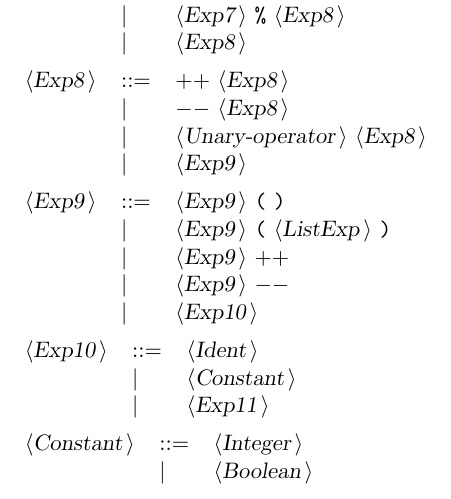
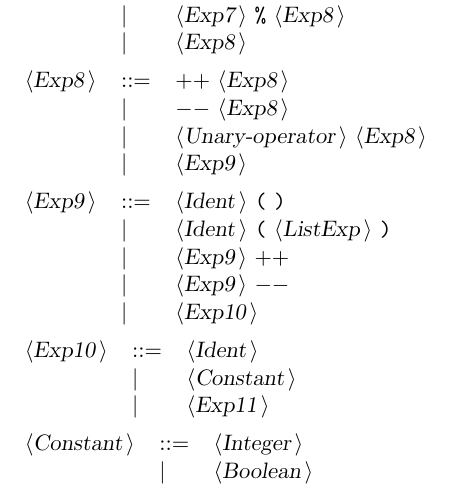
Before and after one commit to kasjan-s/kCP-Interpreter, a LaTeX document (DockCP.tex): part of page 4 of 5, cut so that both start at the same text. Compiled offline with pdfLaTeX.

```diff
--- a/DockCP.tex
+++ b/DockCP.tex
@@ -218,8 +218,8 @@
 \end{tabular}\\
 
 \begin{tabular}{lll}
-{\nonterminal{Exp9}} & {\arrow}  &{\nonterminal{Exp9}} {\terminal{(}} {\terminal{)}}  \\
- & {\delimit}  &{\nonterminal{Exp9}} {\terminal{(}} {\nonterminal{ListExp}} {\terminal{)}}  \\
+{\nonterminal{Exp9}} & {\arrow}  &{\nonterminal{Ident}} {\terminal{(}} {\terminal{)}}  \\
+ & {\delimit}  &{\nonterminal{Ident}} {\terminal{(}} {\nonterminal{ListExp}} {\terminal{)}}  \\
  & {\delimit}  &{\nonterminal{Exp9}} {\terminal{{$+$}{$+$}}}  \\
  & {\delimit}  &{\nonterminal{Exp9}} {\terminal{{$-$}{$-$}}}  \\
  & {\delimit}  &{\nonterminal{Exp10}}  \\
```
Also changed, not shown: DockCP.txt (+2 -2 lines), 9 other files.
